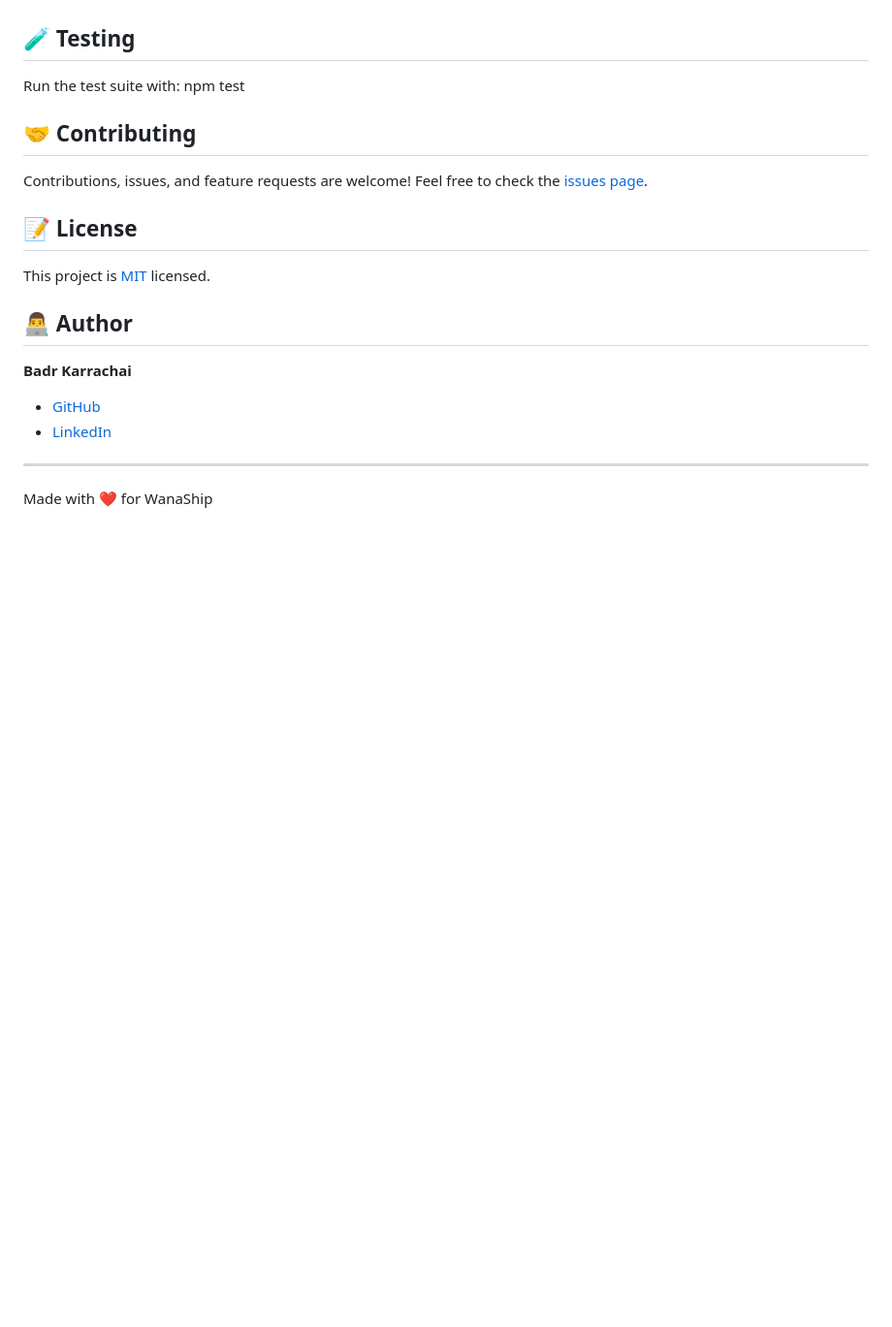
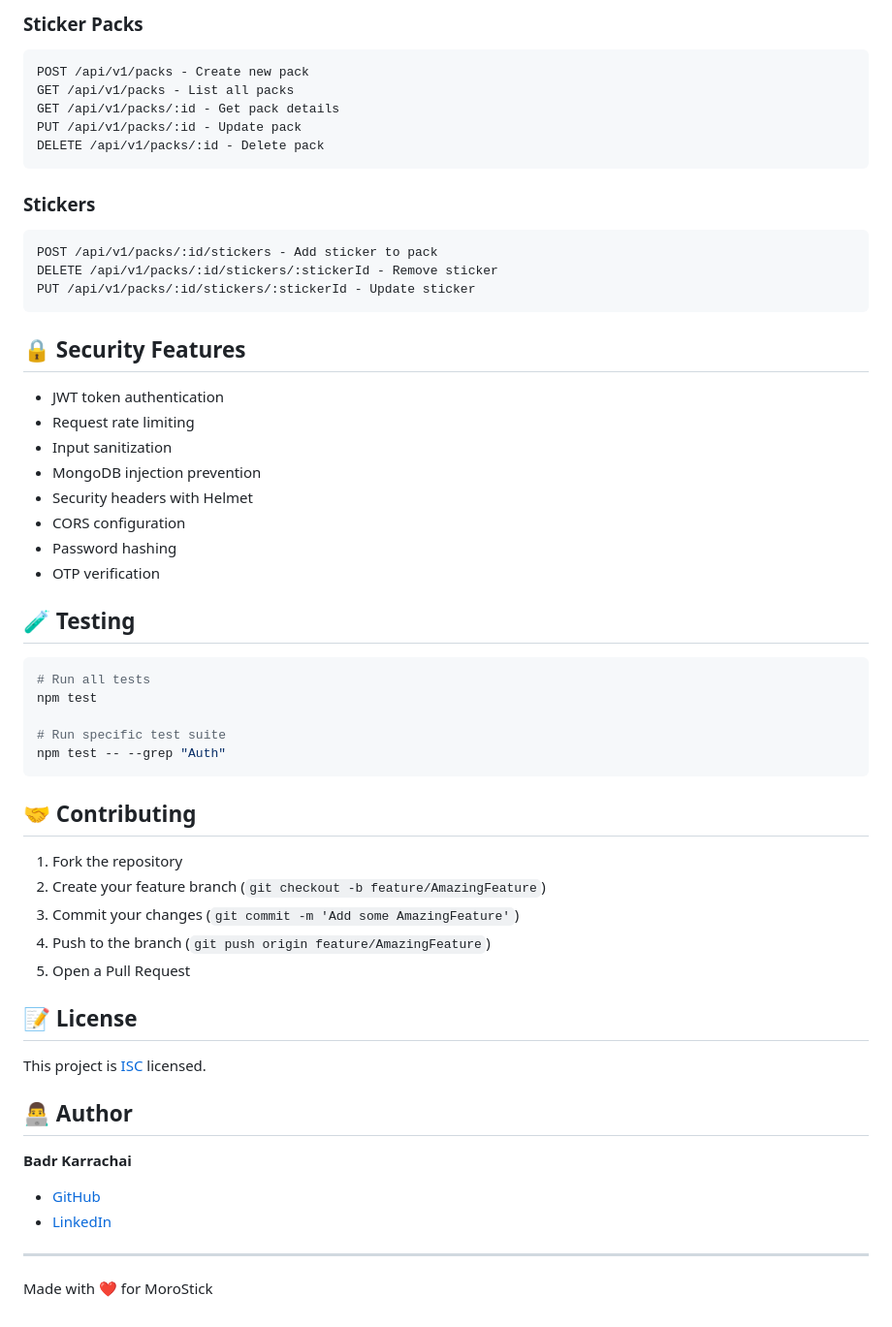
Before and after one commit to badrkarrachai/morostick-backend, a Markdown page: README.md, the part around one of its changes. Shown at 97% size. GitHub-like rendering; blank space fills up the shorter version.

````diff
--- a/README.md
+++ b/README.md
@@ -96,16 +176,53 @@ This structure promotes separation of concerns, making the codebase easier to na
+### Sticker Packs
+
+```
+POST /api/v1/packs - Create new pack
+GET /api/v1/packs - List all packs
+GET /api/v1/packs/:id - Get pack details
+PUT /api/v1/packs/:id - Update pack
+DELETE /api/v1/packs/:id - Delete pack
+```
+
+### Stickers
+
+```
+POST /api/v1/packs/:id/stickers - Add sticker to pack
+DELETE /api/v1/packs/:id/stickers/:stickerId - Remove sticker
+PUT /api/v1/packs/:id/stickers/:stickerId - Update sticker
+```
+
+## 🔒 Security Features
+
+- JWT token authentication
+- Request rate limiting
+- Input sanitization
+- MongoDB injection prevention
+- Security headers with Helmet
+- CORS configuration
+- Password hashing
+- OTP verification
 
 ## 🧪 Testing
 
-Run the test suite with:
+```bash
+# Run all tests
 npm test
+
+# Run specific test suite
+npm test -- --grep "Auth"
+```
 
 ## 🤝 Contributing
 
-Contributions, issues, and feature requests are welcome! Feel free to check the [issues page](https://github.com/badrkarrachai/WanaShip-Backend/issues).
+1. Fork the repository
+2. Create your feature branch (`git checkout -b feature/AmazingFeature`)
+3. Commit your changes (`git commit -m 'Add some AmazingFeature'`)
+4. Push to the branch (`git push origin feature/AmazingFeature`)
+5. Open a Pull Request
 
 ## 📝 License
 
-This project is [MIT](LICENSE) licensed.
+This project is [ISC](LICENSE) licensed.
 
 ## 👨‍💻 Author
 
@@ -116,4 +233,4 @@ This project is [MIT](LICENSE) licensed.
 
 ---
 
-Made with ❤️ for WanaShip
+Made with ❤️ for MoroStick
````
Also changed, not shown: other parts of README.md (+148 -68 lines).
